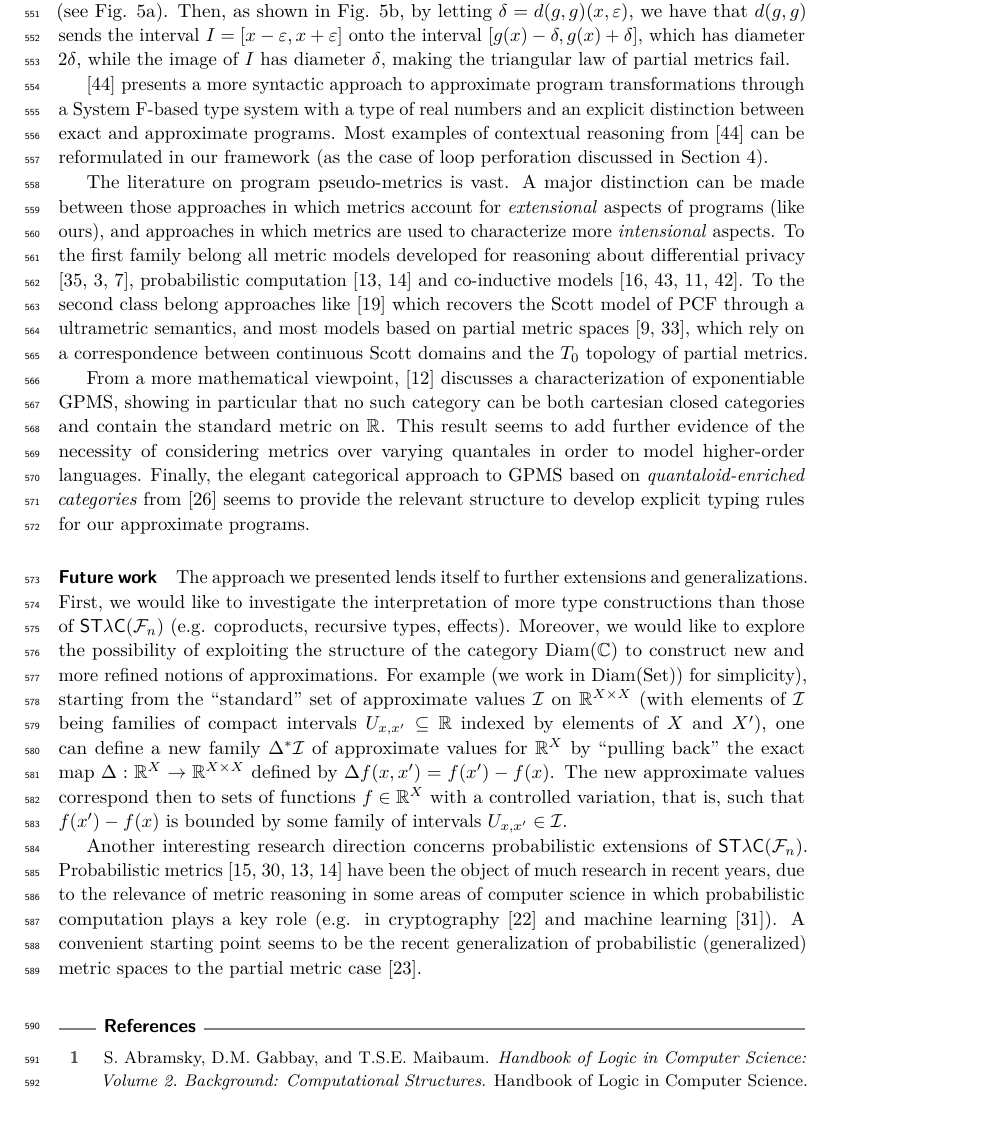
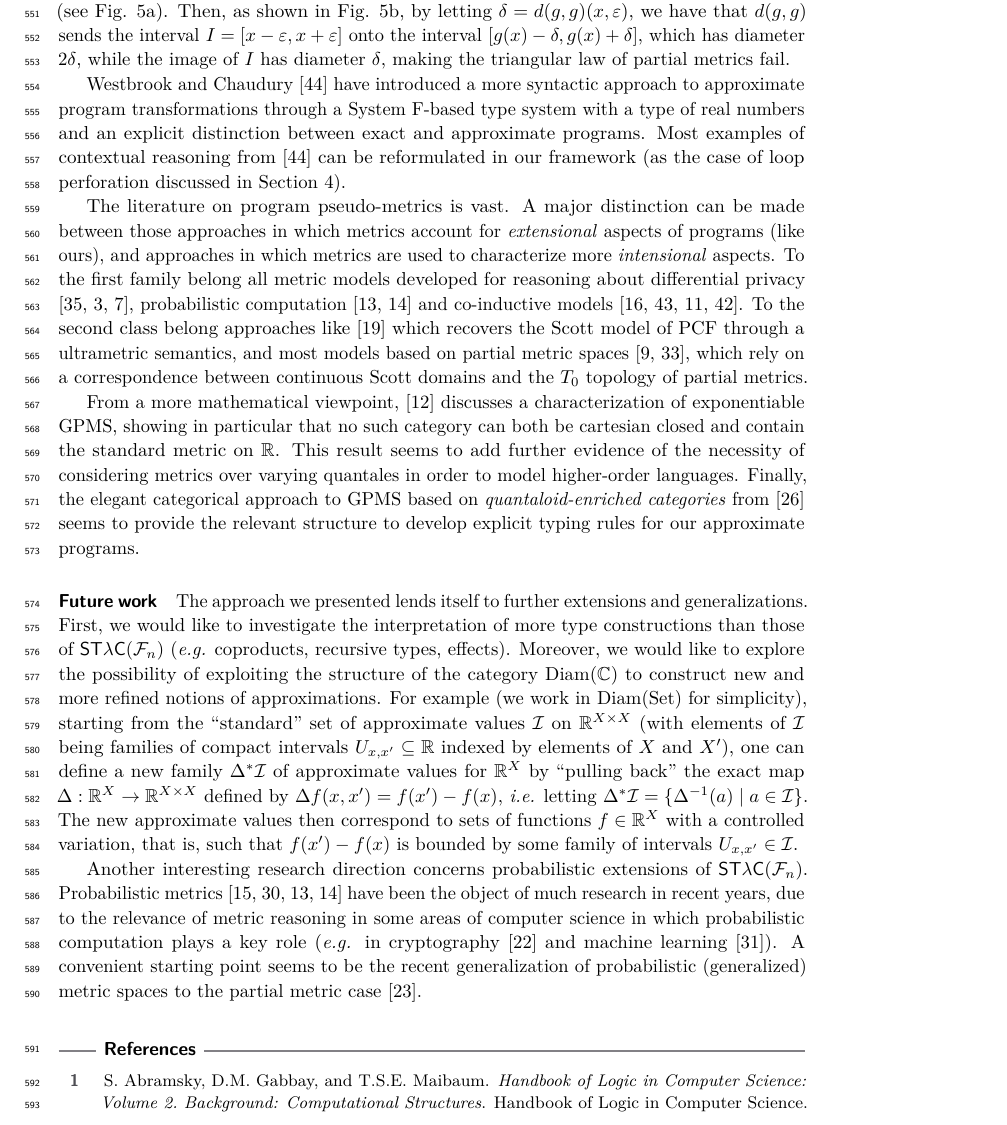
Before and after one commit to guillaume-geoffroy/pg-csl21, a LaTeX paper (CSL 2021.tex, which reads relatedwork.tex): part of page 15 of 18, cut so that both start at the same text. Compiled offline with pdfLaTeX.

Commit message:
Pullback interval space: more precise

```diff
--- a/relatedwork.tex
+++ b/relatedwork.tex
@@ -137,7 +137,7 @@ While the relation $\rho$ of a GMS induces a distance function $d_{\rho}(x,y)=\s
 
 
 
-\cite{chaudhuri} presents a more syntactic approach to approximate program transformations through a System F-based type system with a type of real numbers and an explicit distinction between exact and approximate programs.
+Westbrook and Chaudury \cite{chaudhuri} have introduced a more syntactic approach to approximate program transformations through a System F-based type system with a type of real numbers and an explicit distinction between exact and approximate programs.
 %, and provides typing rules to formalize contextual reasoning about program differences.
 %The latter are taken as functions relating errors in input and errors in output, but the viewpoint of program metric is not considered.
 Most examples of contextual reasoning from \cite{chaudhuri} can be  reformulated in our framework (as the case of loop perforation discussed in Section 4).
@@ -152,7 +152,7 @@ probabilistic computation \cite{10.1109/LICS.2015.64, 10.1007/978-3-662-54434-1_
 To the second class belong approaches like \cite{Escardo1999} which recovers the Scott model of PCF through a ultrametric semantics, and most models based on partial metric spaces \cite{Bukatin1997,doi:10.1111/j.1749-6632.1994.tb44144.x}, which rely on a correspondence between continuous Scott domains and the $T_{0}$ topology of partial metrics.
 
 From a more mathematical viewpoint,
-\cite{Stubbe2009} discusses a characterization of exponentiable GPMS, showing in particular that no such category can be both cartesian closed categories and contain the standard metric on $\mathbb R$. This result seems to add further evidence of the necessity of considering metrics over varying quantales in order to model higher-order languages.
+\cite{Stubbe2009} discusses a characterization of exponentiable GPMS, showing in particular that no such category can both be cartesian closed and contain the standard metric on $\mathbb R$. This result seems to add further evidence of the necessity of considering metrics over varying quantales in order to model higher-order languages.
 Finally, the elegant categorical approach to GPMS based on \emph{quantaloid-enriched categories} from \cite{Stubbe2018} seems to provide the relevant structure to develop explicit typing rules for our approximate programs.
 
 %
@@ -199,12 +199,12 @@ Finally, the elegant categorical approach to GPMS based on \emph{quantaloid-enri
 %. More importantly, we take, as morphisms between them, approximate functions, that is, function over closed intervals, rather than (Lipschitz-) continuous or non-expansive functions over points, as in usual categories of metric spaces.
 
 The approach we presented lends itself to further extensions and generalizations.
-First, we would like to investigate the interpretation of more type constructions than those of $\STLC$ (e.g. coproducts, recursive types, effects). Moreover, we would like to explore the possibility of exploiting the structure of the category $\dsp(\mathbb C)$ to construct new and more refined notions of approximations.
-For example (we work in $\dsp(\set))$ for simplicity),
+First, we would like to investigate the interpretation of more type constructions than those of $\STLC$ (\textit{e.g.} coproducts, recursive types, effects). Moreover, we would like to explore the possibility of exploiting the structure of the category $\dsp(\mathbb C)$ to construct new and more refined notions of approximations.
+For example (we work in $\dsp(\set)$ for simplicity),
 starting from the ``standard'' set of approximate values $\mathcal I$ on $\mathbb{R}^{X\times X}$ (with elements of $\mathcal I$ being  families of compact intervals $U_{x,x'}\subseteq \mathbb R$ indexed by elements of $X$ and $X'$), one can define a new family  $\Delta^{*}\mathcal I$  of approximate values for  $\mathbb R^{X}$ by ``pulling back'' the exact map
 $\Delta:
-\mathbb R^{X} \to \mathbb R^{X\times X}$ defined by $\Delta f(x,x')=f(x')-f(x)$.
-The new approximate values correspond then to sets of functions $f\in \mathbb R^{X}$ with a controlled variation, that is, such that $f(x')-f(x)$ is bounded by some family of intervals $U_{x,x'} \in \mathcal I$.
+\mathbb R^{X} \to \mathbb R^{X\times X}$ defined by $\Delta f(x,x')=f(x')-f(x)$, \textit{i.e.} letting $\Delta^{*}\mathcal I = \{ \Delta^{-1}(a) \mid a \in \mathcal I\}$.
+The new approximate values then correspond to sets of functions $f\in \mathbb R^{X}$ with a controlled variation, that is, such that $f(x')-f(x)$ is bounded by some family of intervals $U_{x,x'} \in \mathcal I$.
 
 
 
@@ -217,5 +217,5 @@ The new approximate values correspond then to sets of functions $f\in \mathbb R^
 
 
 Another interesting research direction concerns probabilistic extensions of $\STLC$.
-Probabilistic metrics \cite{1029849,KOZEN1981328, 10.1109/LICS.2015.64, 10.1007/978-3-662-54434-1_13} have been the object of much research in recent years, due to the relevance of metric reasoning in some areas of computer science in which probabilistic computation plays a key role (e.g. in cryptography \cite{GOLDWASSER1984270} and machine learning \cite{krause08robust}).
+Probabilistic metrics \cite{1029849,KOZEN1981328, 10.1109/LICS.2015.64, 10.1007/978-3-662-54434-1_13} have been the object of much research in recent years, due to the relevance of metric reasoning in some areas of computer science in which probabilistic computation plays a key role (\textit{e.g.} in cryptography \cite{GOLDWASSER1984270} and machine learning \cite{krause08robust}).
 A convenient starting point seems to be the recent generalization of {probabilistic (generalized) metric spaces} to the partial metric case \cite{HE201999}.
```
Also changed, not shown: relatedwork.tex (2 more changed lines).
